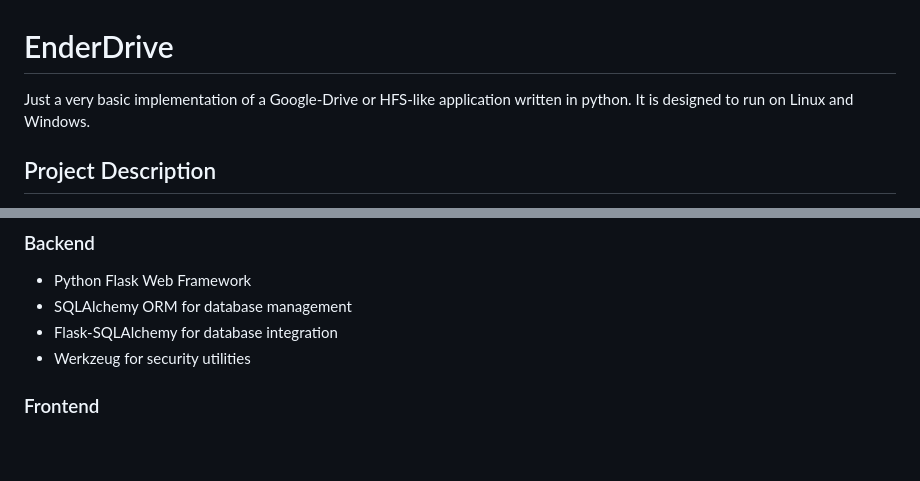
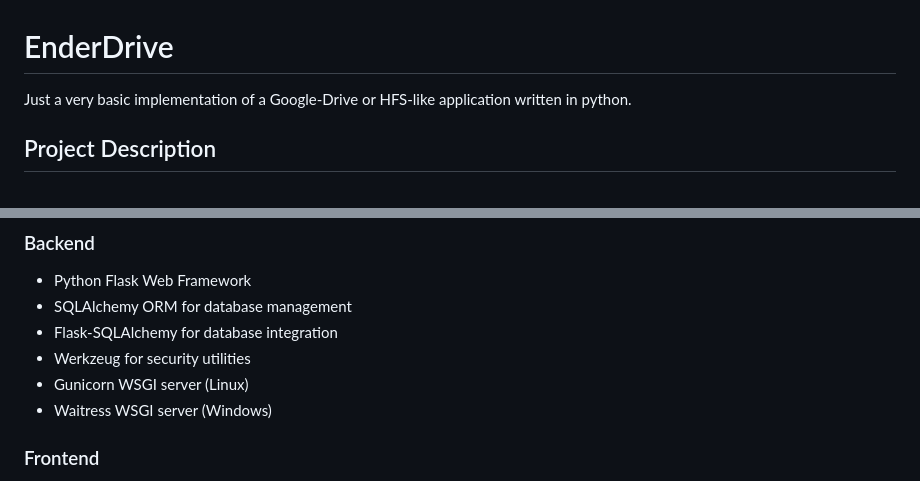
Before and after one commit to TWMProgrammer/EnderDrive, a Markdown page: README.md, 2 parts joined by grey strips. Rendered like a GitHub page; blank space fills up the shorter version.

```diff
--- a/README.md
+++ b/README.md
@@ -1,6 +1,6 @@
 # EnderDrive
 
-Just a very basic implementation of a Google-Drive or HFS-like application written in python. It is designed to run on Linux and Windows.
+Just a very basic implementation of a Google-Drive or HFS-like application written in python.
 
 ## Project Description
 
@@ -54,6 +54,8 @@ EnderDrive is a secure cloud storage solution that allows users to store, share,
 - SQLAlchemy ORM for database management
 - Flask-SQLAlchemy for database integration
 - Werkzeug for security utilities
+- Gunicorn WSGI server (Linux)
+- Waitress WSGI server (Windows)
 
 ### Frontend
 
```
Also changed, not shown: other parts of README.md (+68 -4 lines).
